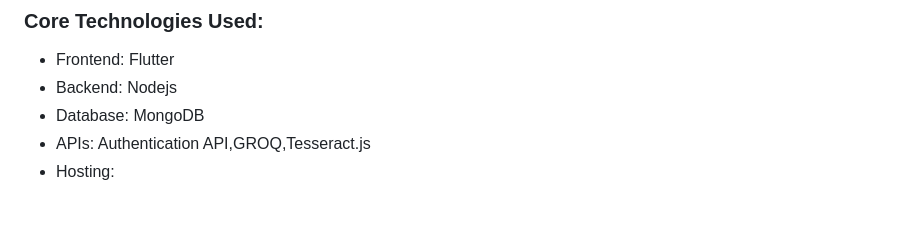
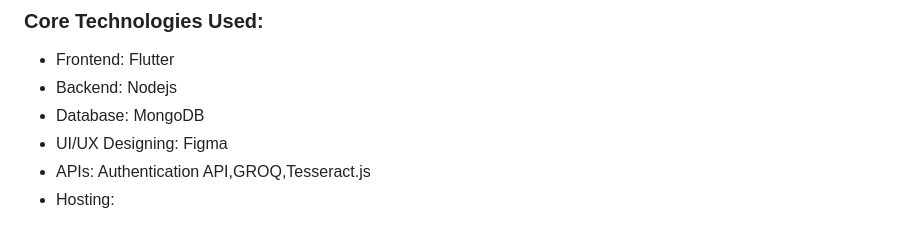
Before and after one commit to DevloperMahak/AI_Project, a Markdown page: README.md, the part around the change. Drawn GitHub-style.

Commit message:
modification

```diff
--- a/README.md
+++ b/README.md
@@ -48,6 +48,7 @@ Briefly describe the real-world use case and the value it provides.
 - Frontend: Flutter
 - Backend: Nodejs
 - Database: MongoDB
+- UI/UX Designing: Figma
 - APIs: Authentication API,GROQ,Tesseract.js
 - Hosting:
 
```
